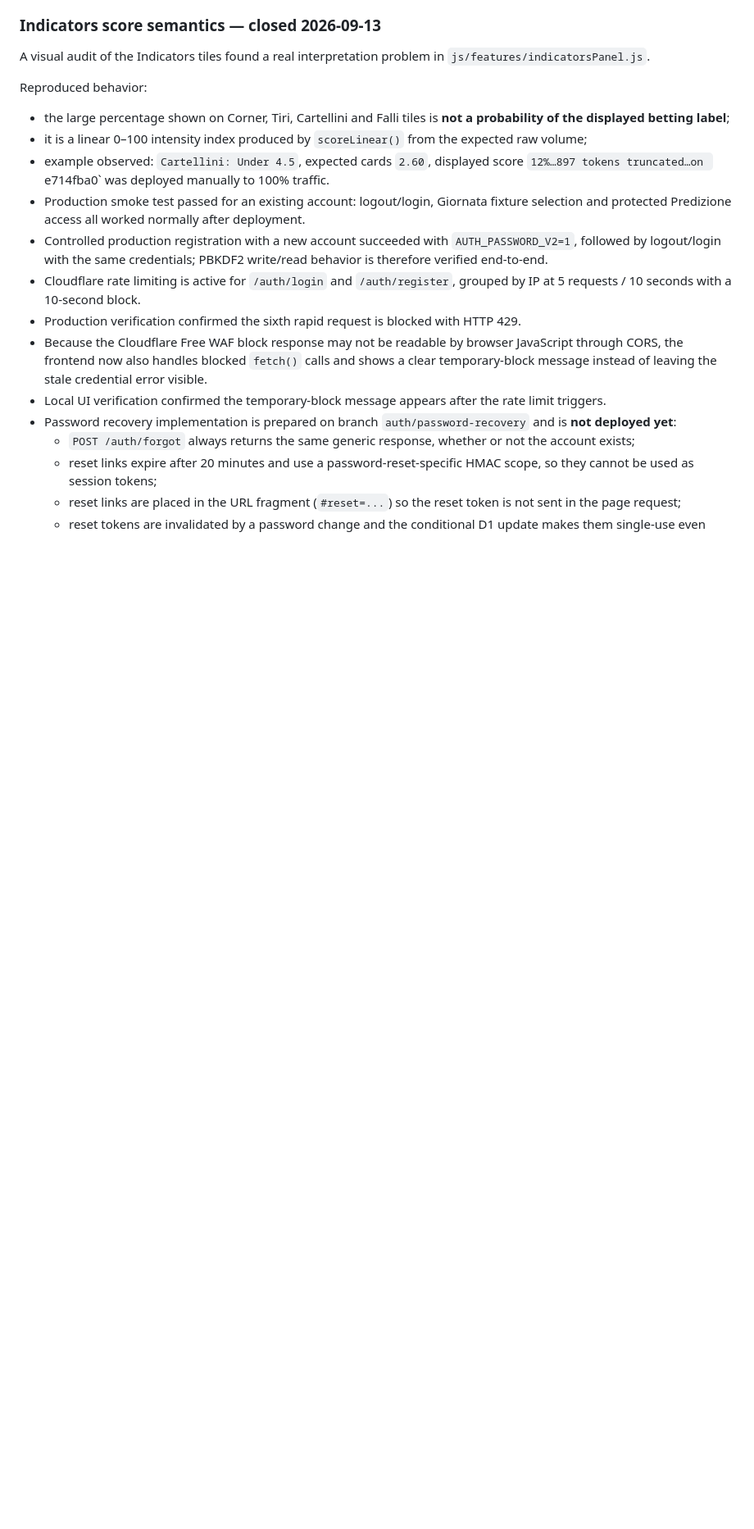
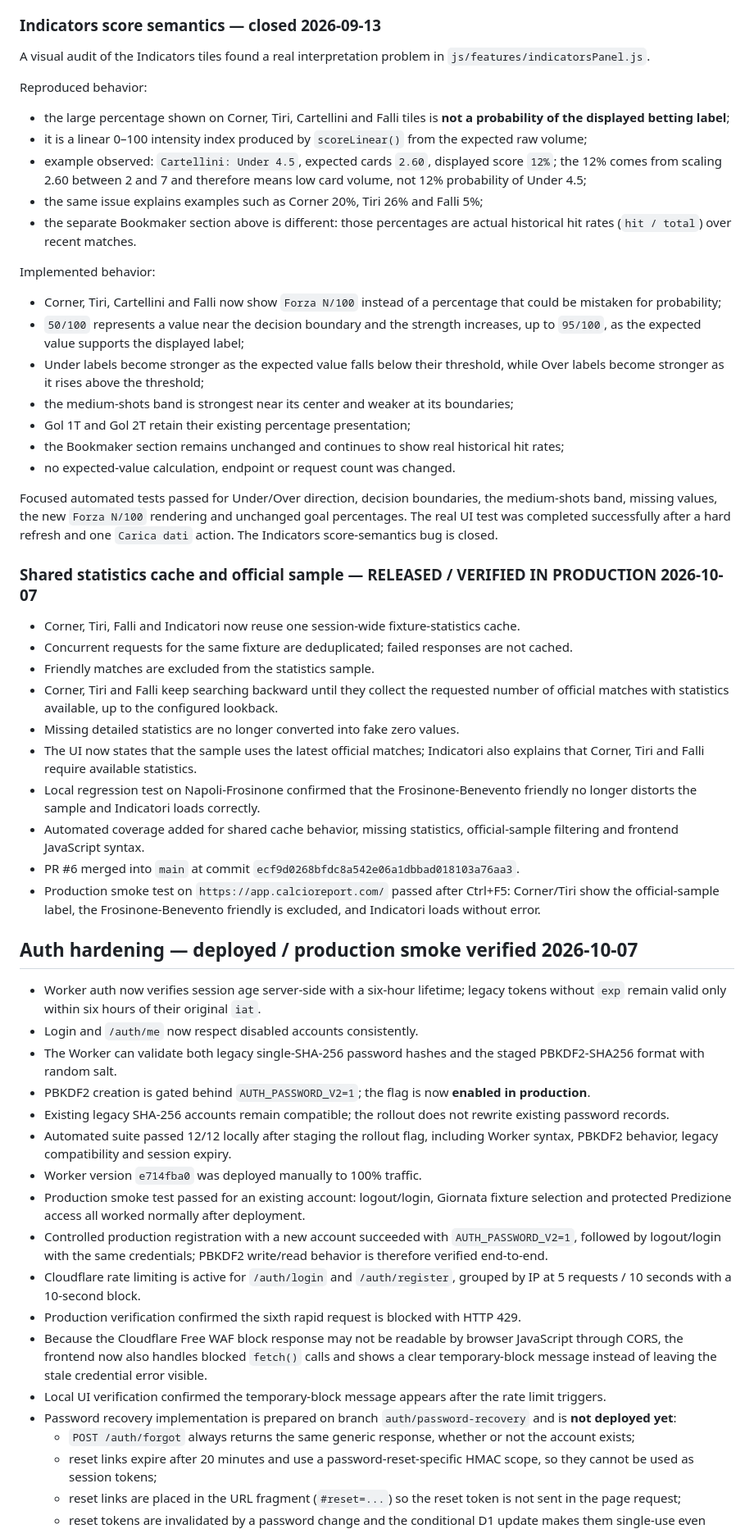
Before and after one commit to CiccioGamer00/calcio_report, a Markdown page: PROJECT_STATUS.md, the part around the change. Shown at 82% size. Rendered like a GitHub page; blank space fills up the shorter version.

Commit message:
docs: preserve complete historical project notes

```diff
--- a/PROJECT_STATUS.md
+++ b/PROJECT_STATUS.md
@@ -563,7 +563,43 @@ Reproduced behavior:
 
 - the large percentage shown on Corner, Tiri, Cartellini and Falli tiles is **not a probability of the displayed betting label**;
 - it is a linear 0–100 intensity index produced by `scoreLinear()` from the expected raw volume;
-- example observed: `Cartellini: Under 4.5`, expected cards `2.60`, displayed score `12%…897 tokens truncated…on `e714fba0` was deployed manually to 100% traffic.
+- example observed: `Cartellini: Under 4.5`, expected cards `2.60`, displayed score `12%`; the 12% comes from scaling 2.60 between 2 and 7 and therefore means low card volume, not 12% probability of Under 4.5;
+- the same issue explains examples such as Corner 20%, Tiri 26% and Falli 5%;
+- the separate Bookmaker section above is different: those percentages are actual historical hit rates (`hit / total`) over recent matches.
+
+Implemented behavior:
+
+- Corner, Tiri, Cartellini and Falli now show `Forza N/100` instead of a percentage that could be mistaken for probability;
+- `50/100` represents a value near the decision boundary and the strength increases, up to `95/100`, as the expected value supports the displayed label;
+- Under labels become stronger as the expected value falls below their threshold, while Over labels become stronger as it rises above the threshold;
+- the medium-shots band is strongest near its center and weaker at its boundaries;
+- Gol 1T and Gol 2T retain their existing percentage presentation;
+- the Bookmaker section remains unchanged and continues to show real historical hit rates;
+- no expected-value calculation, endpoint or request count was changed.
+
+Focused automated tests passed for Under/Over direction, decision boundaries, the medium-shots band, missing values, the new `Forza N/100` rendering and unchanged goal percentages. The real UI test was completed successfully after a hard refresh and one `Carica dati` action. The Indicators score-semantics bug is closed.
+
+### Shared statistics cache and official sample — RELEASED / VERIFIED IN PRODUCTION 2026-10-07
+
+- Corner, Tiri, Falli and Indicatori now reuse one session-wide fixture-statistics cache.
+- Concurrent requests for the same fixture are deduplicated; failed responses are not cached.
+- Friendly matches are excluded from the statistics sample.
+- Corner, Tiri and Falli keep searching backward until they collect the requested number of official matches with statistics available, up to the configured lookback.
+- Missing detailed statistics are no longer converted into fake zero values.
+- The UI now states that the sample uses the latest official matches; Indicatori also explains that Corner, Tiri and Falli require available statistics.
+- Local regression test on Napoli-Frosinone confirmed that the Frosinone-Benevento friendly no longer distorts the sample and Indicatori loads correctly.
+- Automated coverage added for shared cache behavior, missing statistics, official-sample filtering and frontend JavaScript syntax.
+- PR #6 merged into `main` at commit `ecf9d0268bfdc8a542e06a1dbbad018103a76aa3`.
+- Production smoke test on `https://app.calcioreport.com/` passed after Ctrl+F5: Corner/Tiri show the official-sample label, the Frosinone-Benevento friendly is excluded, and Indicatori loads without error.
+## Auth hardening — deployed / production smoke verified 2026-10-07
+
+- Worker auth now verifies session age server-side with a six-hour lifetime; legacy tokens without `exp` remain valid only within six hours of their original `iat`.
+- Login and `/auth/me` now respect disabled accounts consistently.
+- The Worker can validate both legacy single-SHA-256 password hashes and the staged PBKDF2-SHA256 format with random salt.
+- PBKDF2 creation is gated behind `AUTH_PASSWORD_V2=1`; the flag is now **enabled in production**.
+- Existing legacy SHA-256 accounts remain compatible; the rollout does not rewrite existing password records.
+- Automated suite passed 12/12 locally after staging the rollout flag, including Worker syntax, PBKDF2 behavior, legacy compatibility and session expiry.
+- Worker version `e714fba0` was deployed manually to 100% traffic.
 - Production smoke test passed for an existing account: logout/login, Giornata fixture selection and protected Predizione access all worked normally after deployment.
 - Controlled production registration with a new account succeeded with `AUTH_PASSWORD_V2=1`, followed by logout/login with the same credentials; PBKDF2 write/read behavior is therefore verified end-to-end.
 - Cloudflare rate limiting is active for `/auth/login` and `/auth/register`, grouped by IP at 5 requests / 10 seconds with a 10-second block.
```
